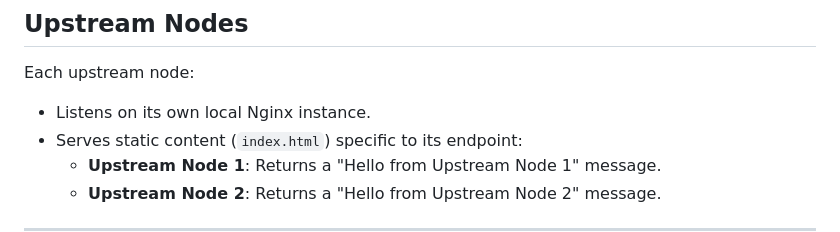
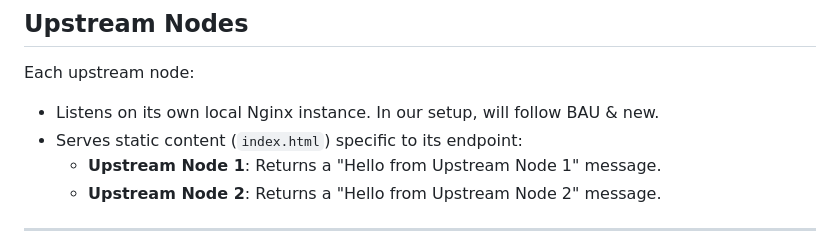
Before and after one commit to vhussein/poc-nginx-auth, a Markdown page: readme.md, the part around the change. Rendered like a GitHub page.

```diff
--- a/readme.md
+++ b/readme.md
@@ -51,7 +51,7 @@ The central node:
 
 ## Upstream Nodes
 Each upstream node:
-- Listens on its own local Nginx instance.
+- Listens on its own local Nginx instance. In our setup, will follow BAU & new.
 - Serves static content (`index.html`) specific to its endpoint:
   - **Upstream Node 1**: Returns a "Hello from Upstream Node 1" message.
   - **Upstream Node 2**: Returns a "Hello from Upstream Node 2" message.
```
